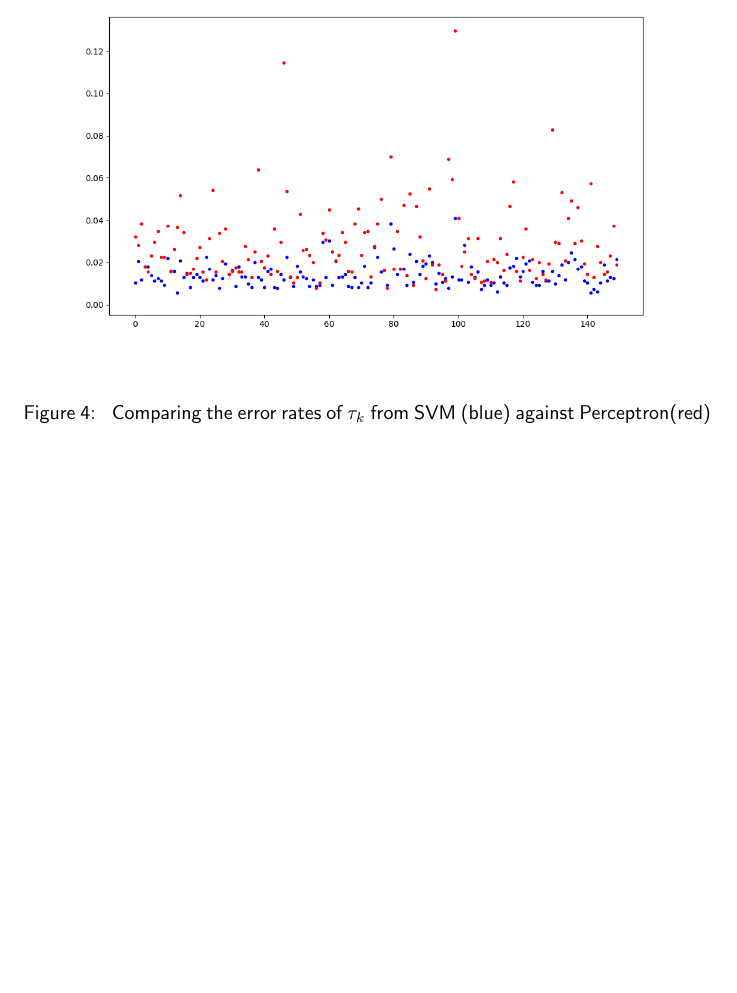
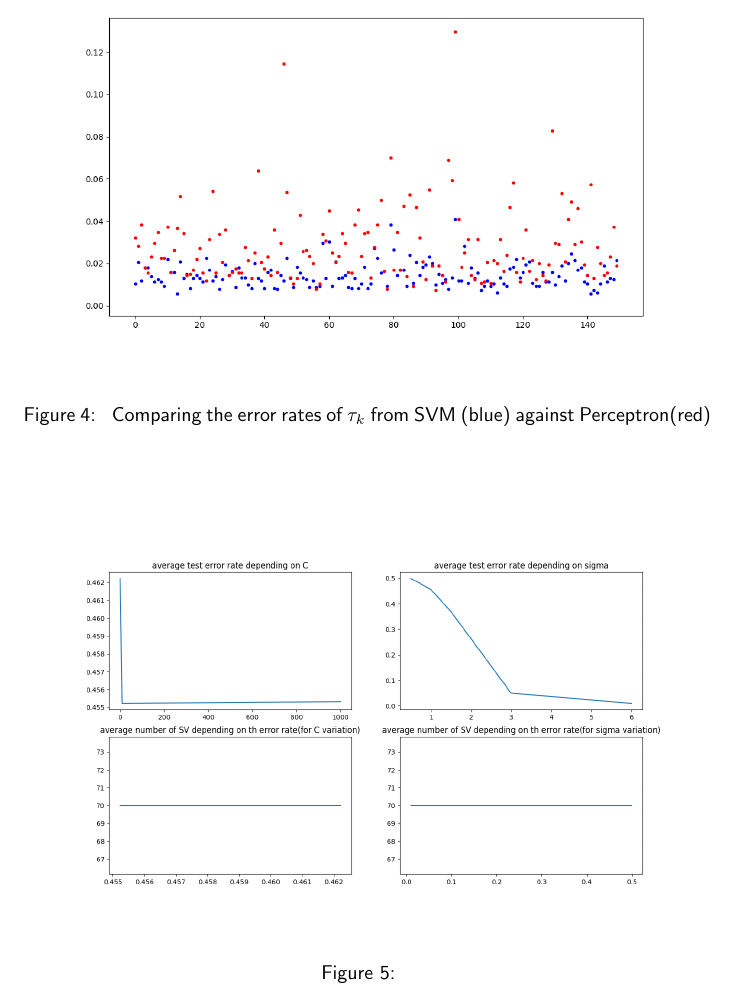
Before and after one commit to linkhack/MachineLearningForVC, a LaTeX problem sheet (exercise2/documentation/assignment2.tex, which reads exercise2/documentation/task3.tex): part of page 8 of 8, cut so that both start at the same text, the shorter picture padded with empty space. Compiled offline with pdfLaTeX.

Commit message:
what's now finally in TUWEL

```diff
--- a/exercise2/documentation/task3.tex
+++ b/exercise2/documentation/task3.tex
@@ -43,13 +43,11 @@ As we can see performs the SVM already better than the Perceptrom, which still h
 
 This last section describes the effects of changing $C$ and $\sigma$ when using a RBF-kernel. In general $C$, a slack varibale, allows to not meet the margin requirement at a cost proportional to a value, which still allows us to minimize the error, but relaxes the stiffnes of linear separability.
 
-%
-%\begin{figure}[!h]
-%\begin{center}
-%\centering
-%\includegraphics[width=1\textwidth]{figures/avg_test_error.png}
-%\end{center}
-%\caption{\label{fig:error_avg_erros} }
-%\end{figure}
-%
-%
+
+\begin{figure}[!h]
+\begin{center}
+\centering
+\includegraphics[width=1\textwidth]{figures/avg_test_error.png}
+\end{center}
+\caption{\label{fig:error_avg_erros} }
+\end{figure}
```
Also changed, not shown: 1 other file.
